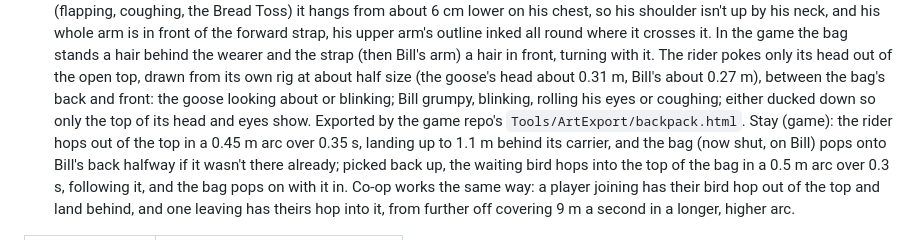
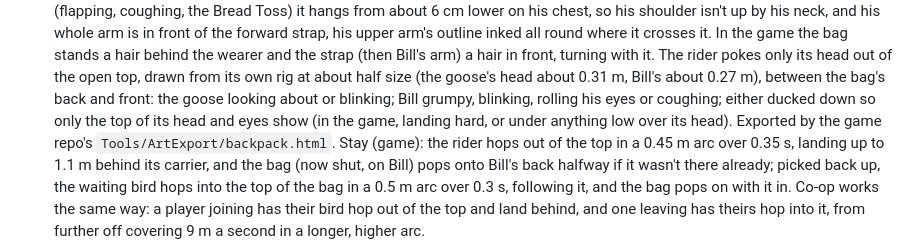
Before and after one commit to NickBourque/poopygoose-studio, a Markdown page: DESIGN.md, the part around the change. GitHub-like rendering.

Commit message:
Note the rider ducking under anything low
Co-Authored-By: Claude Opus 5.5 <noreply@anthropic.com>

```diff
--- a/DESIGN.md
+++ b/DESIGN.md
@@ -569,7 +569,8 @@ every bit of it, the goose most of all. These rules are fixed; changing them nee
   (then Bill's arm) a hair in front, turning with it. The rider pokes only its
   head out of the open top, drawn from its own rig at about half size (the goose's head about 0.31 m, Bill's
   about 0.27 m), between the bag's back and front: the goose looking about or blinking; Bill grumpy, blinking,
-  rolling his eyes or coughing; either ducked down so only the top of its head and eyes show. Exported by the
+  rolling his eyes or coughing; either ducked down so only the top of its head and eyes show (in the game, landing
+  hard, or under anything low over its head). Exported by the
   game repo's `Tools/ArtExport/backpack.html`. Stay (game): the rider hops out of the top in a 0.45 m arc over
   0.35 s, landing up to 1.1 m behind its carrier, and the bag (now shut, on Bill) pops onto Bill's back halfway if it
   wasn't there already; picked back up, the waiting bird hops into the top of the bag in a 0.5 m arc over 0.3 s,
```
